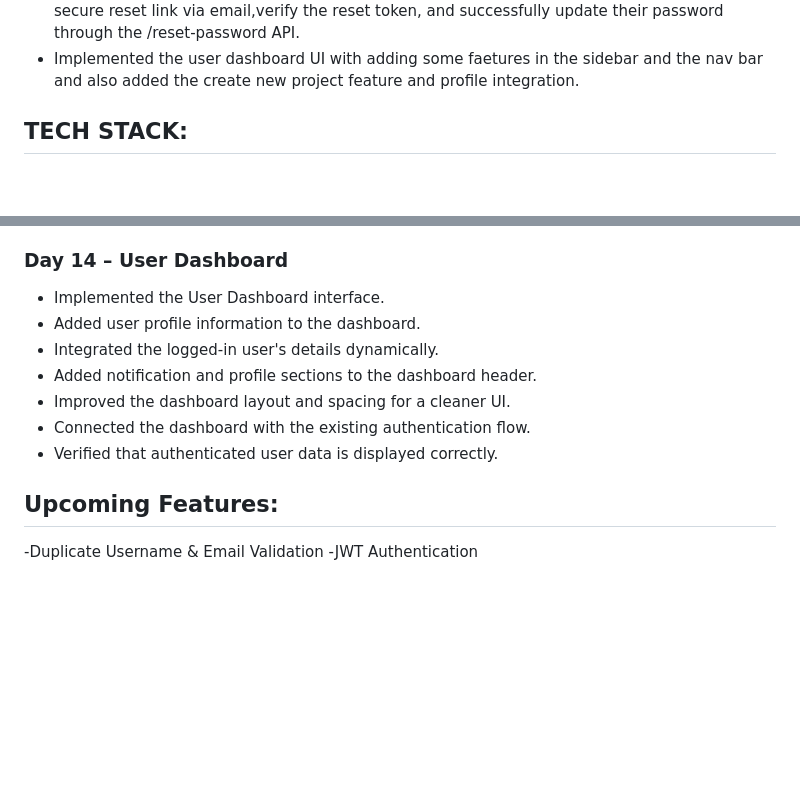
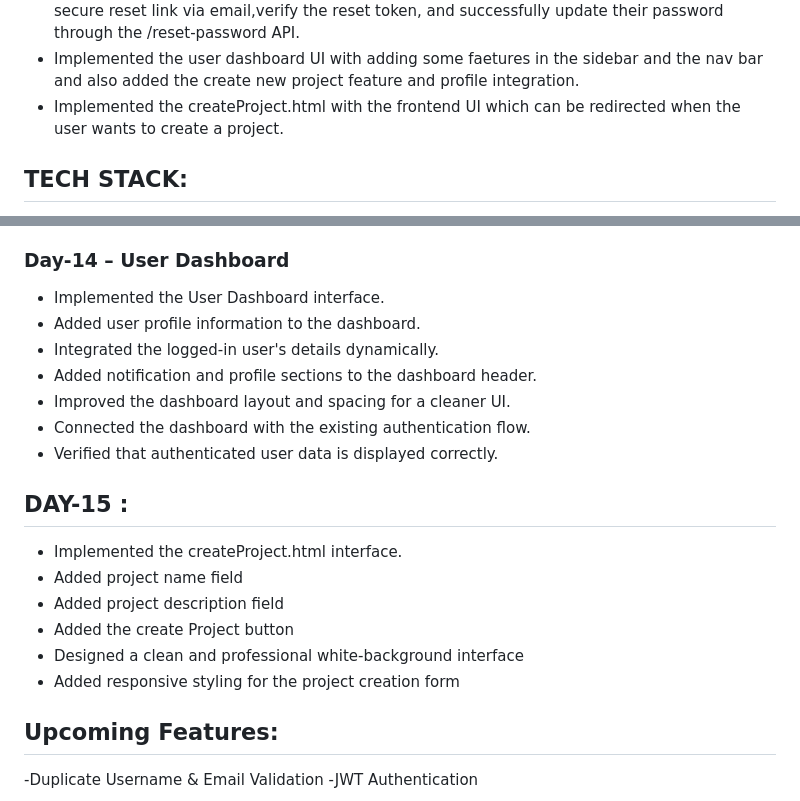
Before and after one commit to kganesh-tech/AuthForge, a Markdown page: README.md, 2 parts joined by grey strips. GitHub-like rendering; blank space fills up the shorter version.

```diff
--- a/README.md
+++ b/README.md
@@ -30,6 +30,7 @@ AuthForge is a backend authentication project built using Node.js and Express.js
 - Implemented Reset password frontend interface.
 - completed the end-to-end Forgot Password and Reset Password workflow.Users receive a secure reset link via email,verify the reset token, and successfully update their password through the /reset-password API.
 - Implemented the user dashboard UI with adding some faetures in the sidebar and the nav bar and also added the create new project feature and profile integration.
+- Implemented the createProject.html with the frontend UI which can be redirected when the user wants to create a project.
 ## TECH STACK:
 -HTML
 -CSS
@@ -149,7 +150,7 @@ AuthForge is a backend authentication project built using Node.js and Express.js
 - Tested the complete verification flow from login to accessing protected routes.
 
 
-### Day 14 – User Dashboard
+### Day-14 – User Dashboard
 
 - Implemented the User Dashboard interface.
 - Added user profile information to the dashboard.
@@ -158,6 +159,14 @@ AuthForge is a backend authentication project built using Node.js and Express.js
 - Improved the dashboard layout and spacing for a cleaner UI.
 - Connected the dashboard with the existing authentication flow.
 - Verified that authenticated user data is displayed correctly.
+
+## DAY-15 :
+- Implemented the createProject.html interface.
+- Added project name field
+- Added project description field
+- Added the create Project button
+- Designed a clean and professional white-background interface
+- Added responsive styling for the project creation form
 
 
 
```
